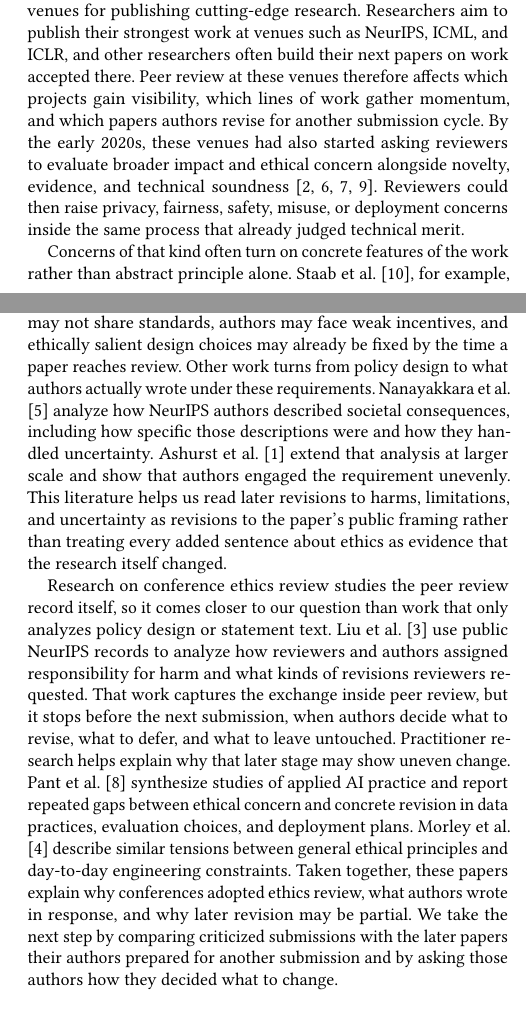
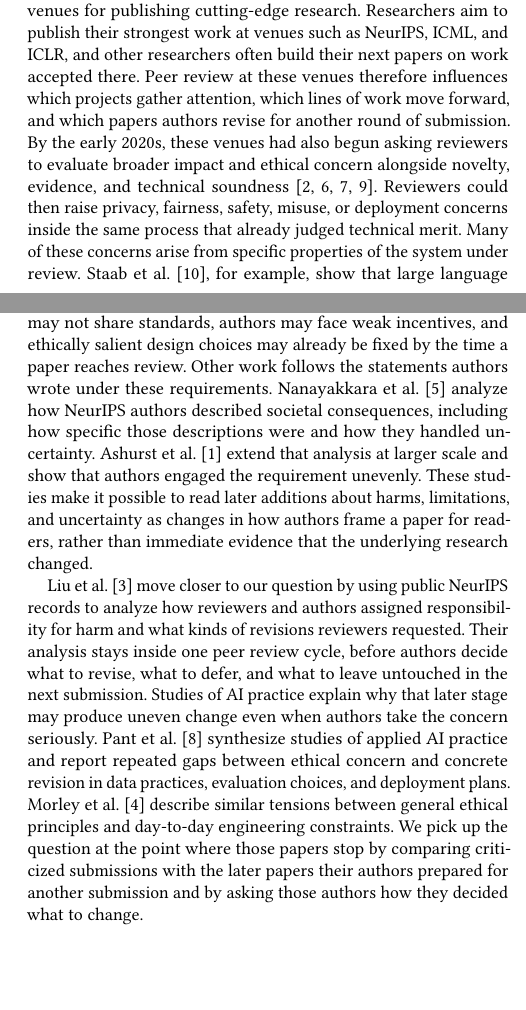
Before and after one commit to KentoNishi/neurips26-ai-ethics, a LaTeX paper (sample-sigconf-authordraft.tex): two parts of the columns of pages 1 and 2 of 4, joined at a grey line, cut so that both start at the same text. Compiled offline with pdfLaTeX.

Commit message:
revision

```diff
--- a/sample-sigconf-authordraft.tex
+++ b/sample-sigconf-authordraft.tex
@@ -232,6 +232,5 @@ In AI and machine learning, researchers aim to publish their strongest work at s
 
 \section{Introduction}
 
-In AI and machine learning, selective conferences are primary venues for publishing cutting-edge research. Researchers aim to publish their strongest work at venues such as NeurIPS, ICML, and ICLR, and other researchers often build their next papers on work accepted there. Peer review at these venues therefore affects which projects gain visibility, which lines of work gather momentum, and which papers authors revise for another submission cycle. By the early 2020s, these venues had also started asking reviewers to evaluate broader impact and ethical concern alongside novelty, evidence, and technical soundness \citep{prunkl2021institutionalizing,neurips2021call,neurips2021retrospective,iclr2023ethics}. Reviewers could then raise privacy, fairness, safety, misuse, or deployment concerns inside the same process that already judged technical merit.
+In AI and machine learning, selective conferences are primary venues for publishing cutting-edge research. Researchers aim to publish their strongest work at venues such as NeurIPS, ICML, and ICLR, and other researchers often build their next papers on work accepted there. Peer review at these venues therefore influences which projects gather attention, which lines of work move forward, and which papers authors revise for another round of submission. By the early 2020s, these venues had also begun asking reviewers to evaluate broader impact and ethical concern alongside novelty, evidence, and technical soundness \citep{prunkl2021institutionalizing,neurips2021call,neurips2021retrospective,iclr2023ethics}. Reviewers could then raise privacy, fairness, safety, misuse, or deployment concerns inside the same process that already judged technical merit. Many of these concerns arise from specific properties of the system under review. \citet{staab2024beyond}, for example, show that large language models can infer sensitive personal attributes such as location, income, and sex from real Reddit profiles.
 
-Concerns of that kind often turn on concrete features of the work rather than abstract principle alone. \citet{staab2024beyond}, for example, show that large language models can infer sensitive personal attributes such as location, income, and sex from real Reddit profiles. When reviewers criticize a paper on grounds like these and the authors later revise the project for another submission, we can inspect how the authors responded by comparing the criticized submission with the next public version of the paper. Some authors replace a dataset, add an evaluation, narrow a claim, or change whether code or model weights will be released. Others leave the technical core in place and instead expand a limitations section, soften claims, or elaborate possible harms. A revised dataset or evaluation changes the evidence the paper offers in support of its claims. A narrower claim or a different release decision changes the scope of the work or the conditions under which other researchers can use it. A longer discussion of harms changes how readers are asked to understand the paper, but it does not by itself show that the underlying research process changed in the same way. Peer review often arrives after much of the technical work is already in place but before authors settle the version they will submit elsewhere or circulate publicly, so tracing the next public version of a criticized paper lets us ask a more precise question than the peer review record alone can answer: what did the authors change before submitting the work again?
@@ -240,9 +240,9 @@ Fortunately, OpenReview publishes the submission, the reviews, the decision, and
 
 \section{Related Work}
 
-Conference ethics requirements entered AI publication as an attempt to move ethical reflection into ordinary peer review. \citet{prunkl2021institutionalizing} describe broader impact statements in precisely those terms and also describe the limits of the arrangement: reviewers may not share standards, authors may face weak incentives, and ethically salient design choices may already be fixed by the time a paper reaches review. Other work turns from policy design to what authors actually wrote under these requirements. \citet{nanayakkara2021broader} analyze how NeurIPS authors described societal consequences, including how specific those descriptions were and how they handled uncertainty. \citet{ashurst2022ethics} extend that analysis at larger scale and show that authors engaged the requirement unevenly. This literature helps us read later revisions to harms, limitations, and uncertainty as revisions to the paper's public framing rather than treating every added sentence about ethics as evidence that the research itself changed.
+Conference ethics requirements entered AI publication as an attempt to move ethical reflection into ordinary peer review. \citet{prunkl2021institutionalizing} describe broader impact statements in precisely those terms and also describe the limits of the arrangement: reviewers may not share standards, authors may face weak incentives, and ethically salient design choices may already be fixed by the time a paper reaches review. Other work follows the statements authors wrote under these requirements. \citet{nanayakkara2021broader} analyze how NeurIPS authors described societal consequences, including how specific those descriptions were and how they handled uncertainty. \citet{ashurst2022ethics} extend that analysis at larger scale and show that authors engaged the requirement unevenly. These studies make it possible to read later additions about harms, limitations, and uncertainty as changes in how authors frame a paper for readers, rather than immediate evidence that the underlying research changed.
 
-Research on conference ethics review studies the peer review record itself, so it comes closer to our question than work that only analyzes policy design or statement text. \citet{liu2022examining} use public NeurIPS records to analyze how reviewers and authors assigned responsibility for harm and what kinds of revisions reviewers requested. That work captures the exchange inside peer review, but it stops before the next submission, when authors decide what to revise, what to defer, and what to leave untouched. Practitioner research helps explain why that later stage may show uneven change. \citet{pant2024ethics} synthesize studies of applied AI practice and report repeated gaps between ethical concern and concrete revision in data practices, evaluation choices, and deployment plans. \citet{morley2023operationalising} describe similar tensions between general ethical principles and day-to-day engineering constraints. Taken together, these papers explain why conferences adopted ethics review, what authors wrote in response, and why later revision may be partial. We take the next step by comparing criticized submissions with the later papers their authors prepared for another submission and by asking those authors how they decided what to change.
+\citet{liu2022examining} move closer to our question by using public NeurIPS records to analyze how reviewers and authors assigned responsibility for harm and what kinds of revisions reviewers requested. Their analysis stays inside one peer review cycle, before authors decide what to revise, what to defer, and what to leave untouched in the next submission. Studies of AI practice explain why that later stage may produce uneven change even when authors take the concern seriously. \citet{pant2024ethics} synthesize studies of applied AI practice and report repeated gaps between ethical concern and concrete revision in data practices, evaluation choices, and deployment plans. \citet{morley2023operationalising} describe similar tensions between general ethical principles and day-to-day engineering constraints. We pick up the question at the point where those papers stop by comparing criticized submissions with the later papers their authors prepared for another submission and by asking those authors how they decided what to change.
 
 \section{Data and Methods}
 
```
Also changed, not shown: sample-sigconf-authordraft.tex (9 more changed lines).
